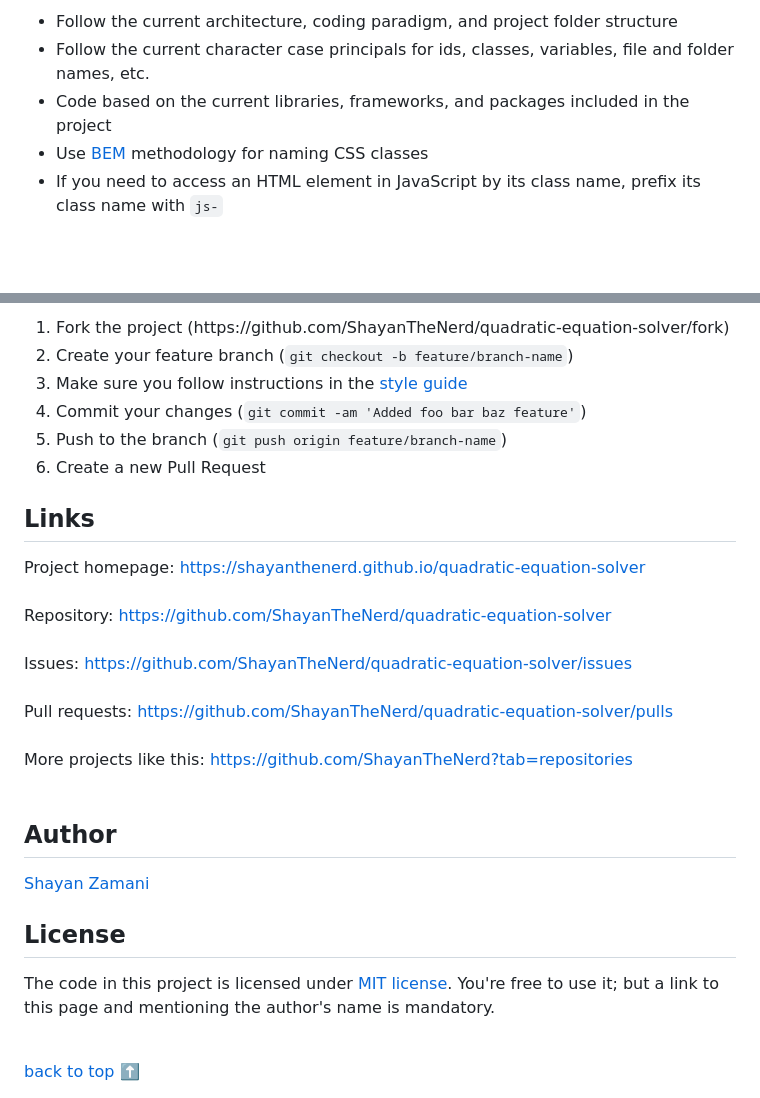
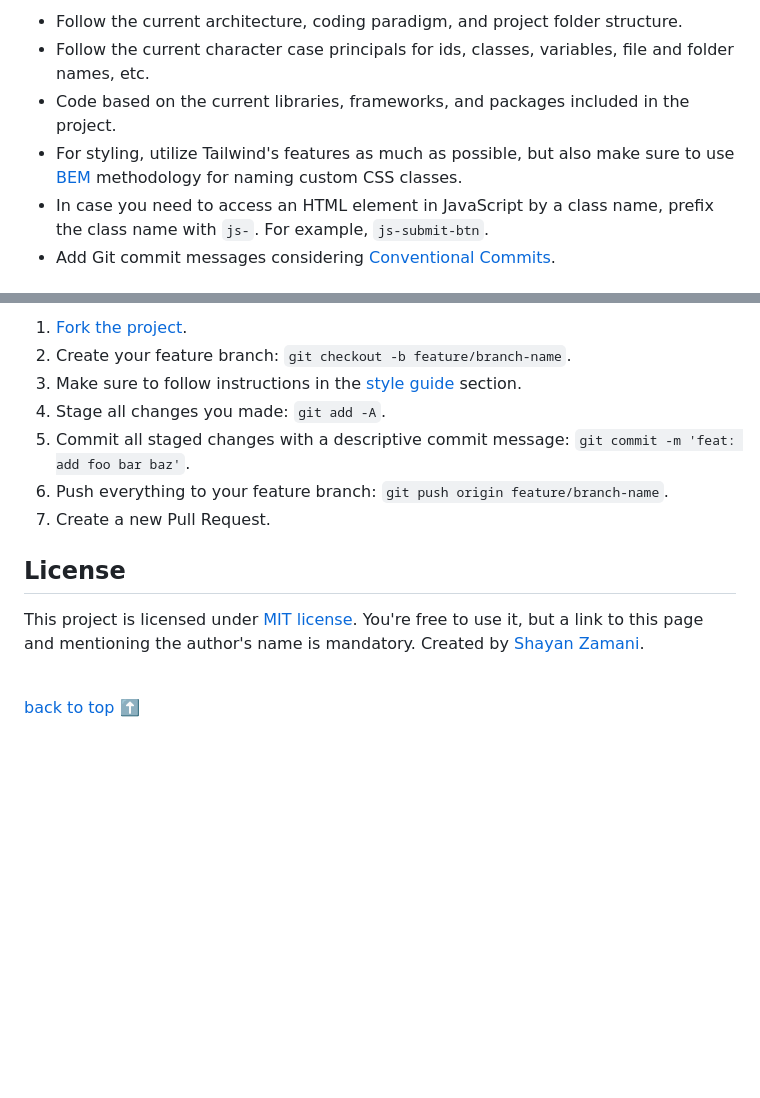
Before and after one commit to ShayanTheNerd/quadratic-equation-solver, a Markdown page: README.md, 2 parts joined by grey strips. Rendered like a GitHub page; blank space fills up the shorter version.

```diff
--- a/README.md
+++ b/README.md
@@ -75,8 +97,9 @@ If you want to develop this project, please stick to these rules:
 <ul>
-  <li>Follow the current architecture, coding paradigm, and project folder structure</li>
-  <li>Follow the current character case principals for ids, classes, variables, file and folder names, etc.</li>
-  <li>Code based on the current libraries, frameworks, and packages included in the project</li>
-  <li>Use <a href="https://getbem.com">BEM</a> methodology for naming CSS classes</li>
-  <li>If you need to access an HTML element in JavaScript by its class name, prefix its class name with <code>js-</code></li>
+   <li>Follow the current architecture, coding paradigm, and project folder structure.</li>
+   <li>Follow the current character case principals for ids, classes, variables, file and folder names, etc.</li>
+   <li>Code based on the current libraries, frameworks, and packages included in the project.</li>
+   <li>For styling, utilize Tailwind's features as much as possible, but also make sure to use <a href="https://getbem.com">BEM</a> methodology for naming custom CSS classes.</li>
+   <li>In case you need to access an HTML element in JavaScript by a class name, prefix the class name with <code>js-</code>. For example, <code>js-submit-btn</code>.</li>
+   <li>Add Git commit messages considering <a href="https://www.conventionalcommits.org">Conventional Commits</a>.</li>
 </ul>
 
@@ -87,27 +108,20 @@ Your contribution is always welcome, please follow these steps:
 <ol>
-  <li>Fork the project (https://github.com/ShayanTheNerd/quadratic-equation-solver/fork)</li>
-  <li>Create your feature branch (<code>git checkout -b feature/branch-name</code>)</li>
-  <li>Make sure you follow instructions in the <a href="https://github.com/ShayanTheNerd/quadratic-equation-solver#style-guide">style guide</a></li>
-  <li>Commit your changes (<code>git commit -am 'Added foo bar baz feature'</code>)</li>
-  <li>Push to the branch (<code>git push origin feature/branch-name</code>)</li>
-  <li>Create a new Pull Request</li>
+   <li>
+      <a href="https://github.com/ShayanTheNerd/quadratic-equation-solver/fork">Fork the project</a>.
+   </li>
+   <li>Create your feature branch: <code>git checkout -b feature/branch-name</code>.</li>
+   <li>Make sure to follow instructions in the <a href="https://github.com/ShayanTheNerd/quadratic-equation-solver#style-guide">style guide</a> section.</li>
+   <li>Stage all changes you made: <code>git add -A</code>.</li>
+   <li>Commit all staged changes with a descriptive commit message: <code>git commit -m 'feat: add foo bar baz'</code>.</li>
+   <li>Push everything to your feature branch: <code>git push origin feature/branch-name</code>.</li>
+   <li>Create a new Pull Request.</li>
 </ol>
 
-## Links
-
-Project homepage: https://shayanthenerd.github.io/quadratic-equation-solver <br /><br />
-Repository: https://github.com/ShayanTheNerd/quadratic-equation-solver <br /><br />
-Issues: https://github.com/ShayanTheNerd/quadratic-equation-solver/issues <br /><br />
-Pull requests: https://github.com/ShayanTheNerd/quadratic-equation-solver/pulls <br /><br />
-More projects like this: https://github.com/ShayanTheNerd?tab=repositories <br /><br />
-
-## Author
-
-<a href="https://shayan-zamani.me">Shayan Zamani</a>
-
-## License
-
-The code in this project is licensed under <a href="https://github.com/ShayanTheNerd/quadratic-equation-solver/blob/main/LICENSE.md">MIT license</a>. You're free to use it; but a link to this page and mentioning the author's name is mandatory.
+<h2>License</h2>
+<p>
+   This project is licensed under <a href="https://github.com/ShayanTheNerd/quadratic-equation-solver/blob/main/LICENSE.md">MIT license</a>. You're free to use it, but a link to this page and mentioning the author's name is mandatory. Created by <a href="https://shayan-zamani.me">Shayan Zamani</a>.
+</p>
 
 <br />
+
 <a href="https://github.com/ShayanTheNerd/quadratic-equation-solver#quadratic-equation-solver">back to top ⬆️</a>
```
Also changed, not shown: other parts of README.md (+63 -43 lines).
